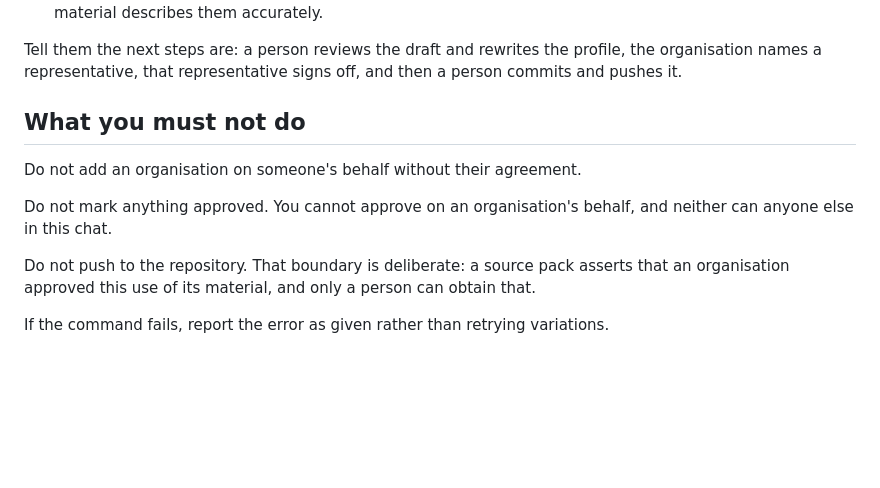
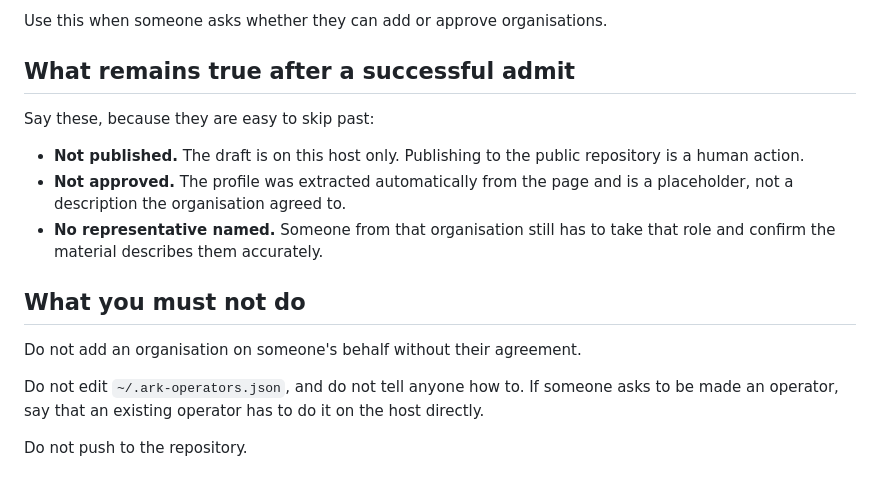
Before and after one commit to Vorski-Imagineering/ARK, a Markdown page: skills/ark-add-organisation/SKILL.md, the part around one of its changes. Rendered like a GitHub page; blank space fills up the shorter version.

```diff
--- a/skills/ark-add-organisation/SKILL.md
+++ b/skills/ark-add-organisation/SKILL.md
@@ -73,18 +88,22 @@ Then be clear about the rest, because this is easy to overstate:
+Use this when someone asks whether they can add or approve organisations.
+
+## What remains true after a successful admit
+
+Say these, because they are easy to skip past:
+
+- **Not published.** The draft is on this host only. Publishing to the public
+  repository is a human action.
+- **Not approved.** The profile was extracted automatically from the page and is
+  a placeholder, not a description the organisation agreed to.
+- **No representative named.** Someone from that organisation still has to take
   that role and confirm the material describes them accurately.
-
-Tell them the next steps are: a person reviews the draft and rewrites the
-profile, the organisation names a representative, that representative signs off,
-and then a person commits and pushes it.
 
 ## What you must not do
 
 Do not add an organisation on someone's behalf without their agreement.
 
-Do not mark anything approved. You cannot approve on an organisation's behalf,
-and neither can anyone else in this chat.
+Do not edit `~/.ark-operators.json`, and do not tell anyone how to. If someone
+asks to be made an operator, say that an existing operator has to do it on the
+host directly.
 
-Do not push to the repository. That boundary is deliberate: a source pack
-asserts that an organisation approved this use of its material, and only a
-person can obtain that.
-
-If the command fails, report the error as given rather than retrying variations.
+Do not push to the repository.
```
Also changed, not shown: other parts of skills/ark-add-organisation/SKILL.md (+52 -37 lines).
